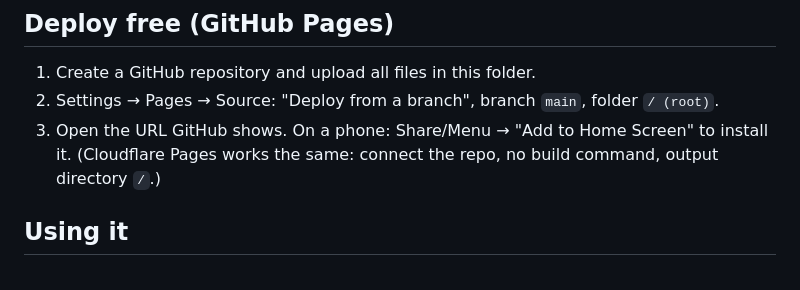
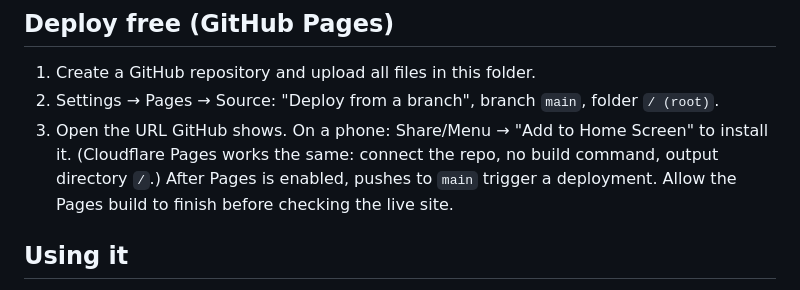
Before and after one commit to akki-2k/imperial-fund, a Markdown page: README.md, the part around the change. GitHub-like rendering.

Commit message:
Trigger GitHub Pages deployment
Co-authored-by: Copilot <223556219+Copilot@users.noreply.github.com>

```diff
--- a/README.md
+++ b/README.md
@@ -10,6 +10,7 @@ Open `index.html` in a browser, or for PWA install testing run `python3 -m http.
 2. Settings → Pages → Source: "Deploy from a branch", branch `main`, folder `/ (root)`.
 3. Open the URL GitHub shows. On a phone: Share/Menu → "Add to Home Screen" to install it.
 (Cloudflare Pages works the same: connect the repo, no build command, output directory `/`.)
+After Pages is enabled, pushes to `main` trigger a deployment. Allow the Pages build to finish before checking the live site.
 
 ## Using it
 - **Members**: add 6–10 (or more) people; rename or set inactive without losing history.
```
